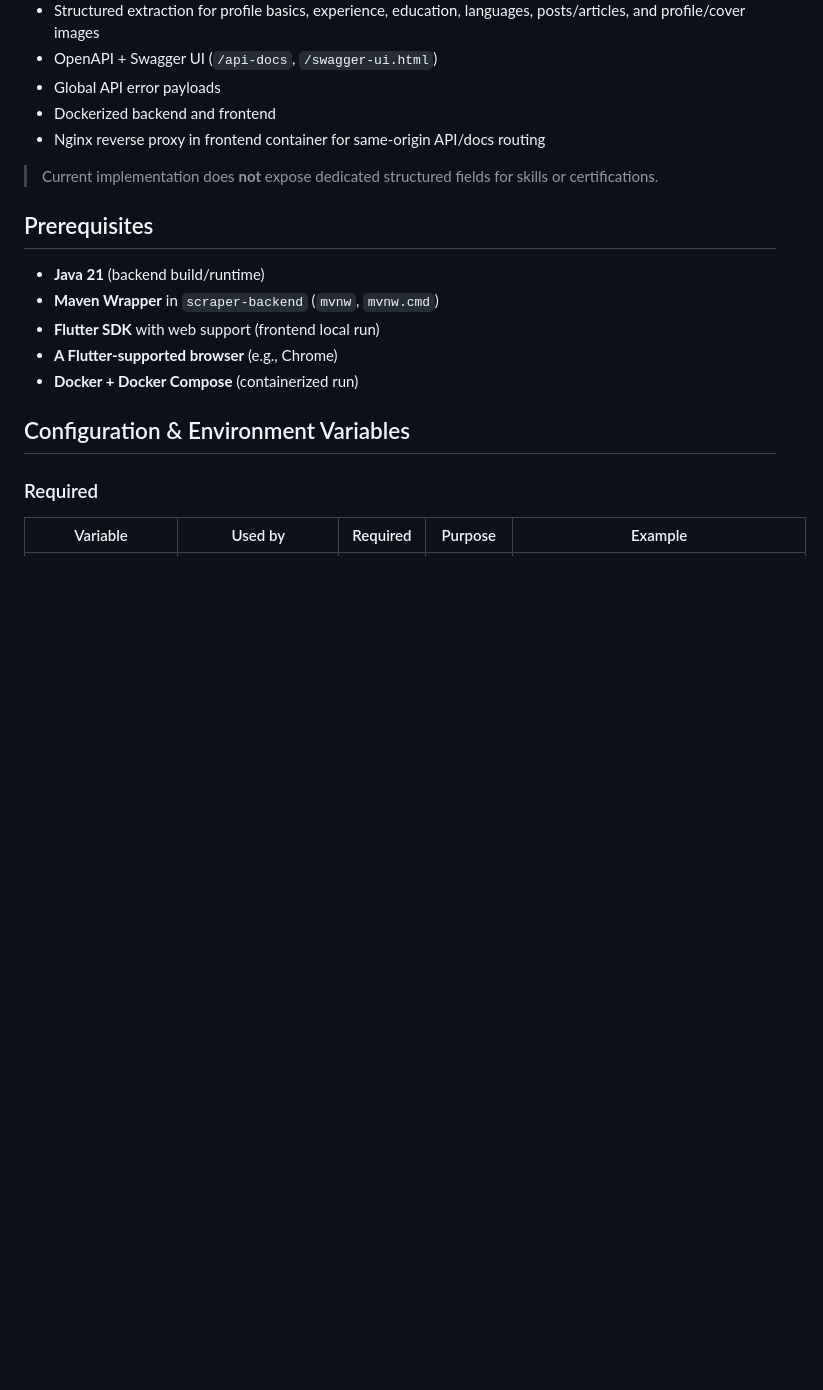
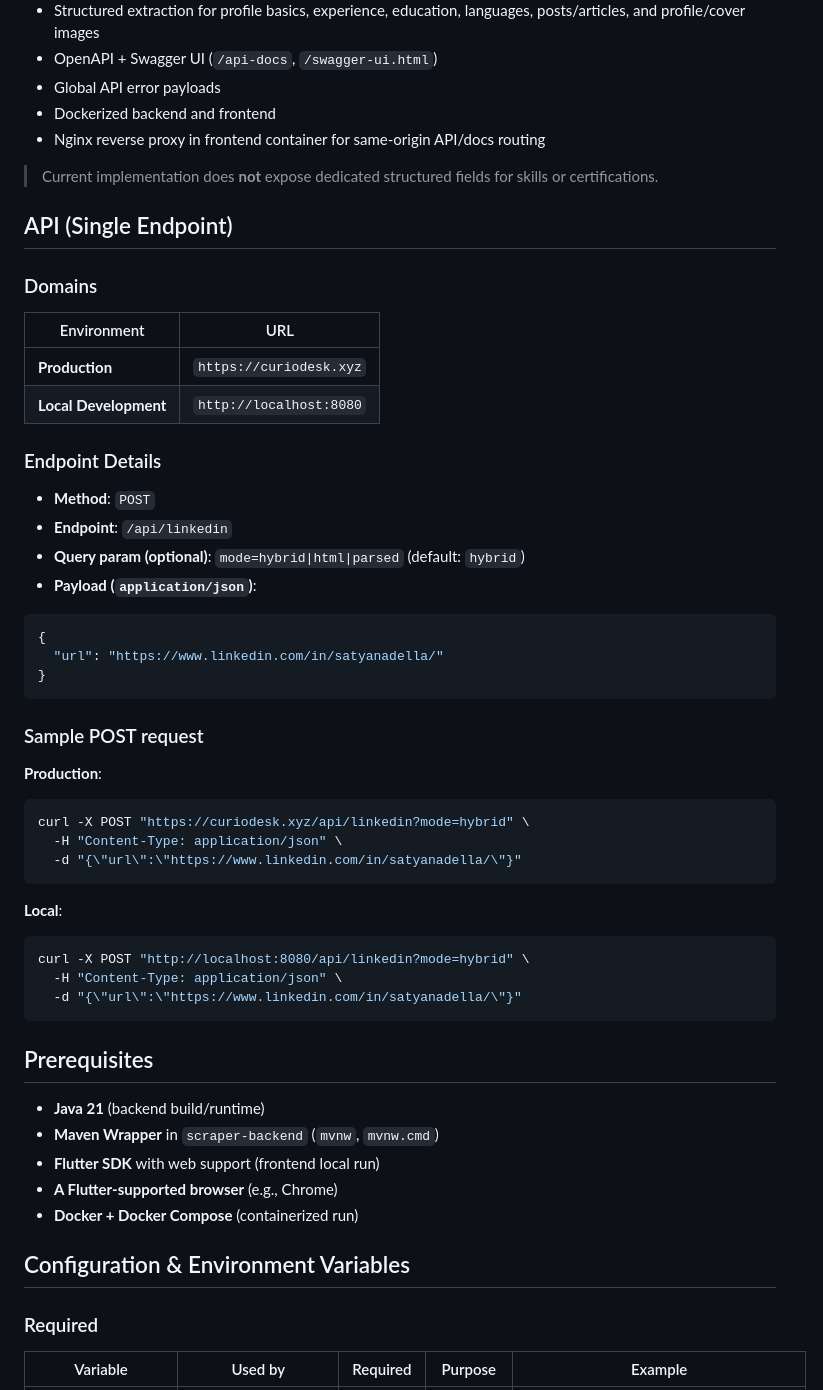
Before and after one commit to anand-aman/linkedin-scraper, a Markdown page: README.md, the part around one of its changes. Drawn GitHub-style; blank space fills up the shorter version.

````diff
--- a/README.md
+++ b/README.md
@@ -22,6 +22,44 @@ This repository contains:
 - Nginx reverse proxy in frontend container for same-origin API/docs routing
 
 > Current implementation does **not** expose dedicated structured fields for skills or certifications.
+
+## API (Single Endpoint)
+
+### Domains
+
+| Environment | URL |
+|---|---|
+| **Production** | `https://curiodesk.xyz` |
+| **Local Development** | `http://localhost:8080` |
+
+### Endpoint Details
+
+- **Method**: `POST`
+- **Endpoint**: `/api/linkedin`
+- **Query param (optional)**: `mode=hybrid|html|parsed` (default: `hybrid`)
+- **Payload (`application/json`)**:
+
+```json
+{
+  "url": "https://www.linkedin.com/in/satyanadella/"
+}
+```
+
+### Sample POST request
+
+**Production**:
+```bash
+curl -X POST "https://curiodesk.xyz/api/linkedin?mode=hybrid" \
+  -H "Content-Type: application/json" \
+  -d "{\"url\":\"https://www.linkedin.com/in/satyanadella/\"}"
+```
+
+**Local**:
+```bash
+curl -X POST "http://localhost:8080/api/linkedin?mode=hybrid" \
+  -H "Content-Type: application/json" \
+  -d "{\"url\":\"https://www.linkedin.com/in/satyanadella/\"}"
+```
 
 ## Prerequisites
 
````
Also changed, not shown: other parts of README.md (+0 -21 lines).
